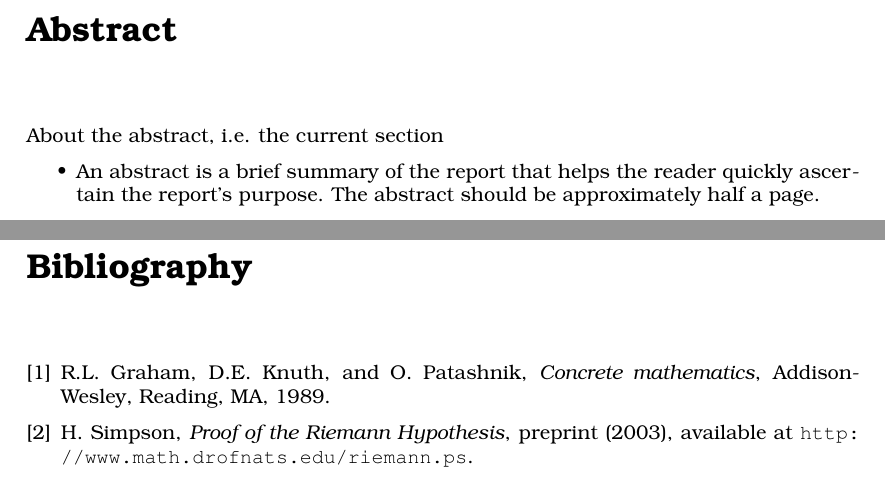
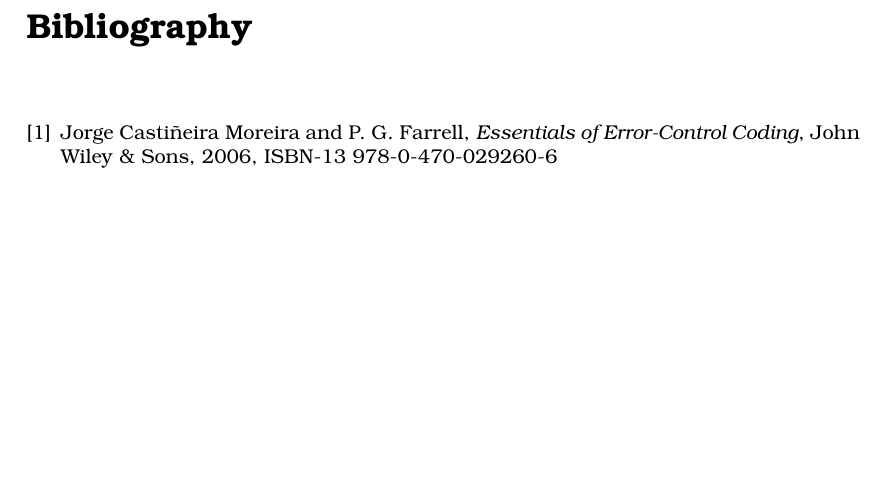
Before and after one commit to interrupthandlers/2014Q3, a LaTeX document (TIINCO/Miniprojekt/Rapport/Main.tex, which reads TIINCO/Miniprojekt/Rapport/Abstract.tex): two parts of pages 2 and 9 of 9 before the commit and part of page 8 of 8 after it, the two joined at a grey line, cut at the place of the change, the shorter picture padded with empty space. Compiled offline with pdfLaTeX.

Commit message:
report template fixed

```diff
--- a/TIINCO/Miniprojekt/Rapport/Abstract.tex
+++ /dev/null
@@ -1,22 +0,0 @@
-\documentclass[Main]{subfiles}
-\begin{document}
-
-\chapter*{Abstract}
-\addcontentsline{toc}{chapter}{Abstract}
-
-About the abstract, i.e. the current section
-\begin{itemize}
-\item An abstract is a brief summary of the report that helps the
-  reader quickly ascertain the report's purpose. The abstract should
-  be approximately half a page.
-\end{itemize}
-
-
-\setcounter{tocdepth}{1}
-\tableofcontents
-
-\listoffixmes
-
-
-
-\end{document}
--- a/TIINCO/Miniprojekt/Rapport/Main.tex
+++ b/TIINCO/Miniprojekt/Rapport/Main.tex
@@ -102,14 +105,10 @@ Lasse Brøsted Pedersen & 10769@iha.dk \\
 \begin{thebibliography}{9}
 \addcontentsline{toc}{chapter}{Bibliography}
 
+\bibitem{essentials}
+Jorge Castiñeira Moreira and P. G. Farrell, \emph{Essentials of Error-Control Coding}, John Wiley \& Sons, 2006,
+ISBN-13 978-0-470-029260-6
 
-\bibitem{1989_graham_1}
-R.L. Graham, D.E. Knuth, and O. Patashnik, \emph{Concrete
-mathematics}, Addison-Wesley, Reading, MA, 1989.
-
-\bibitem{2003_simpson_1} H. Simpson, \emph{Proof of the Riemann
-Hypothesis},  preprint (2003), available at
-\url{http://www.math.drofnats.edu/riemann.ps}.
 
 \end{thebibliography}
 
```
Also changed, not shown: TIINCO/Miniprojekt/Rapport/Implementation.tex (+9 -3 lines), TIINCO/Miniprojekt/Rapport/Introduction.tex (+2 -0 lines), TIINCO/Miniprojekt/Rapport/Main.tex (5 more changed lines).
